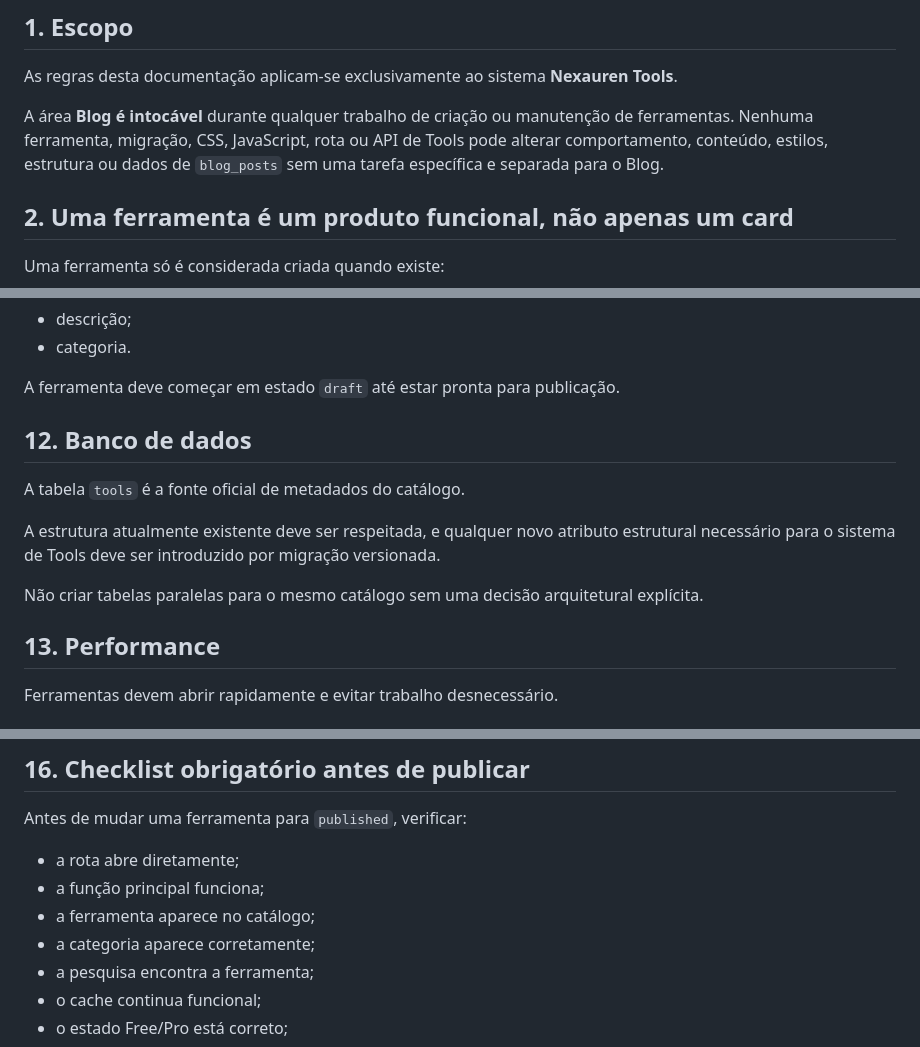
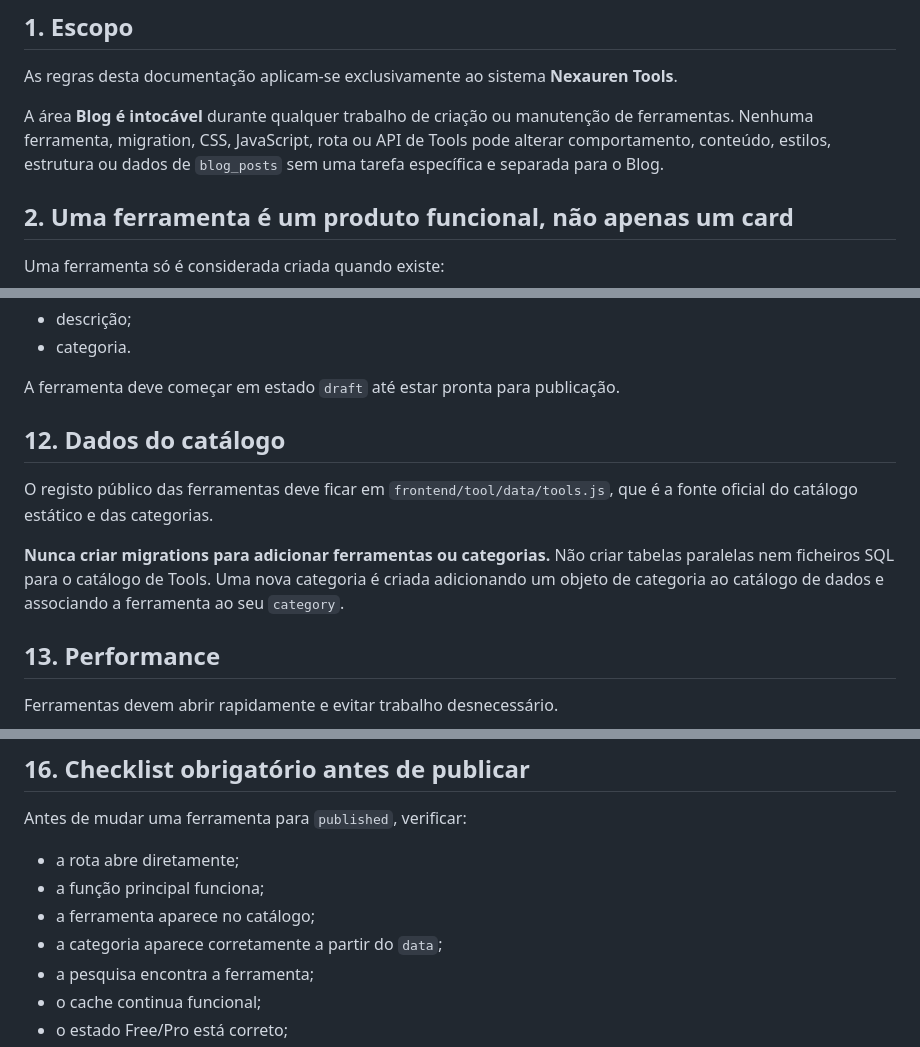
Before and after one commit to nexauren1/Nexauren, a Markdown page: docs/TOOLS_RULES.md, 3 parts joined by grey strips. GitHub-like rendering.

Commit message:
docs(tools): make catalog data the registration source and ban migrations

```diff
--- a/docs/TOOLS_RULES.md
+++ b/docs/TOOLS_RULES.md
@@ -6,7 +6,7 @@ Este documento é a regra de referência para criar, publicar, atualizar ou remo
 
 As regras desta documentação aplicam-se exclusivamente ao sistema **Nexauren Tools**.
 
-A área **Blog é intocável** durante qualquer trabalho de criação ou manutenção de ferramentas. Nenhuma ferramenta, migração, CSS, JavaScript, rota ou API de Tools pode alterar comportamento, conteúdo, estilos, estrutura ou dados de `blog_posts` sem uma tarefa específica e separada para o Blog.
+A área **Blog é intocável** durante qualquer trabalho de criação ou manutenção de ferramentas. Nenhuma ferramenta, migration, CSS, JavaScript, rota ou API de Tools pode alterar comportamento, conteúdo, estilos, estrutura ou dados de `blog_posts` sem uma tarefa específica e separada para o Blog.
 
 ## 2. Uma ferramenta é um produto funcional, não apenas um card
 
@@ -140,13 +140,11 @@ com os campos necessários para título e rota e, quando aplicável:
 
 A ferramenta deve começar em estado `draft` até estar pronta para publicação.
 
-## 12. Banco de dados
+## 12. Dados do catálogo
 
-A tabela `tools` é a fonte oficial de metadados do catálogo.
+O registo público das ferramentas deve ficar em `frontend/tool/data/tools.js`, que é a fonte oficial do catálogo estático e das categorias.
 
-A estrutura atualmente existente deve ser respeitada, e qualquer novo atributo estrutural necessário para o sistema de Tools deve ser introduzido por migração versionada.
-
-Não criar tabelas paralelas para o mesmo catálogo sem uma decisão arquitetural explícita.
+**Nunca criar migrations para adicionar ferramentas ou categorias.** Não criar tabelas paralelas nem ficheiros SQL para o catálogo de Tools. Uma nova categoria é criada adicionando um objeto de categoria ao catálogo de dados e associando a ferramenta ao seu `category`.
 
 ## 13. Performance
 
@@ -189,7 +187,7 @@ Antes de mudar uma ferramenta para `published`, verificar:
 - a rota abre diretamente;
 - a função principal funciona;
 - a ferramenta aparece no catálogo;
-- a categoria aparece corretamente;
+- a categoria aparece corretamente a partir do `data`;
 - a pesquisa encontra a ferramenta;
 - o cache continua funcional;
 - o estado Free/Pro está correto;
```
